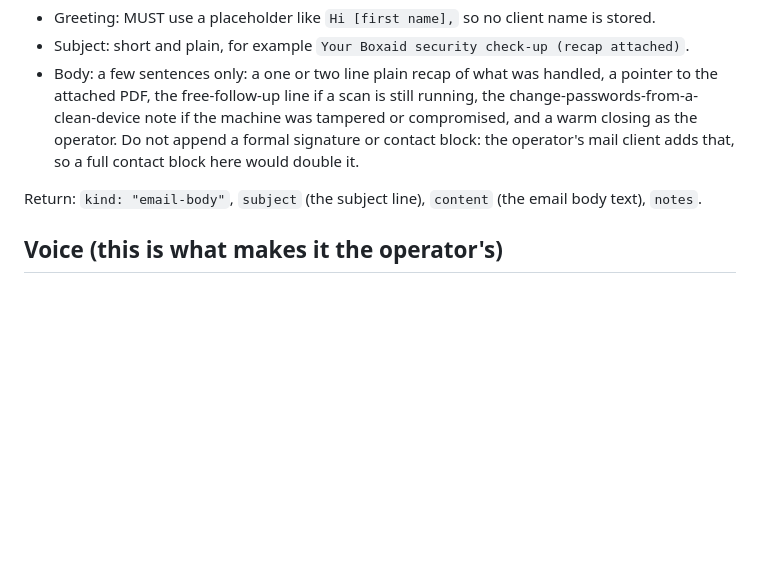
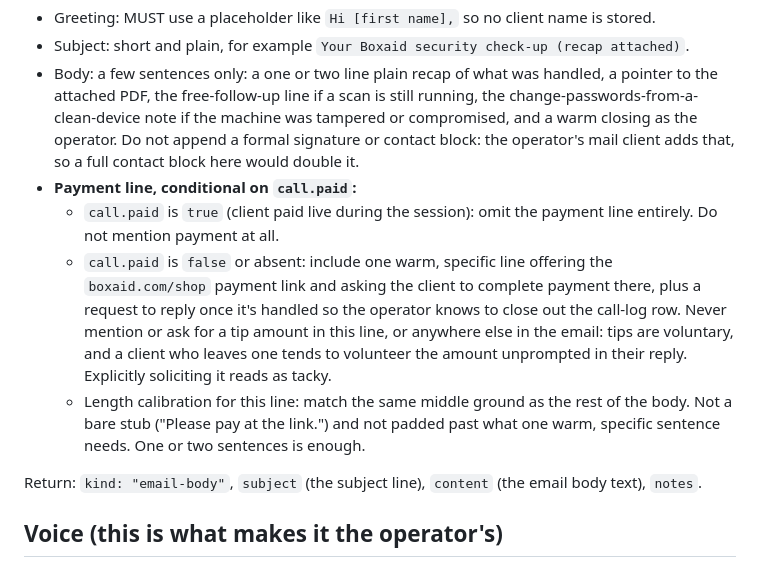
Before and after one commit to themrbeasley/personal-skills-and-plugins, a Markdown page: boxaid-call-ops/agents/service-report.md, the part around the change. Rendered like a GitHub page; blank space fills up the shorter version.

Commit message:
feat(boxaid-call-ops): add payment-link mode to the cover email job
Cover email now branches on call.paid: omits the payment line entirely
when the client paid live, otherwise offers boxaid.com/shop and asks for
a reply once paid so the operator knows to close the call-log row. Never
solicits a tip amount in either branch.

```diff
--- a/boxaid-call-ops/agents/service-report.md
+++ b/boxaid-call-ops/agents/service-report.md
@@ -45,6 +45,10 @@ Draft the short note the client opens the report with. The operator pastes it in
 - Greeting: MUST use a placeholder like `Hi [first name],` so no client name is stored.
 - Subject: short and plain, for example `Your Boxaid security check-up (recap attached)`.
 - Body: a few sentences only: a one or two line plain recap of what was handled, a pointer to the attached PDF, the free-follow-up line if a scan is still running, the change-passwords-from-a-clean-device note if the machine was tampered or compromised, and a warm closing as the operator. Do not append a formal signature or contact block: the operator's mail client adds that, so a full contact block here would double it.
+- **Payment line, conditional on `call.paid`:**
+  - `call.paid` is `true` (client paid live during the session): omit the payment line entirely. Do not mention payment at all.
+  - `call.paid` is `false` or absent: include one warm, specific line offering the `boxaid.com/shop` payment link and asking the client to complete payment there, plus a request to reply once it's handled so the operator knows to close out the call-log row. Never mention or ask for a tip amount in this line, or anywhere else in the email: tips are voluntary, and a client who leaves one tends to volunteer the amount unprompted in their reply. Explicitly soliciting it reads as tacky.
+  - Length calibration for this line: match the same middle ground as the rest of the body. Not a bare stub ("Please pay at the link.") and not padded past what one warm, specific sentence needs. One or two sentences is enough.
 
 Return: `kind: "email-body"`, `subject` (the subject line), `content` (the email body text), `notes`.
 
```
